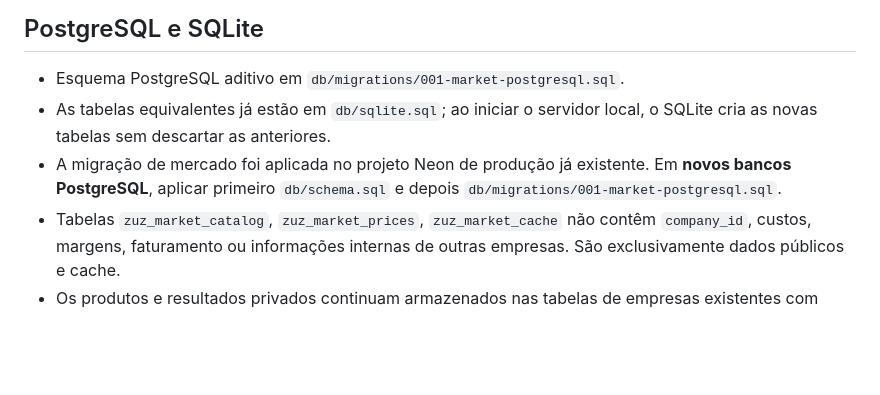
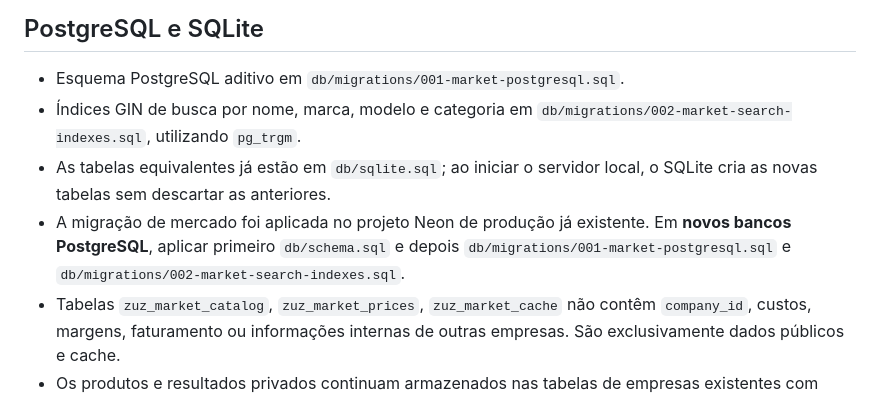
Before and after one commit to kamilaribeiro02ta/tcc_infernal, a Markdown page: docs/market-integration.md, the part around the change. Rendered like a GitHub page; blank space fills up the shorter version.

Commit message:
docs(market): incluir indices PG trigram para escala

```diff
--- a/docs/market-integration.md
+++ b/docs/market-integration.md
@@ -27,8 +27,9 @@ Fontes de documentação:
 ## PostgreSQL e SQLite
 
 - Esquema PostgreSQL aditivo em `db/migrations/001-market-postgresql.sql`.
+- Índices GIN de busca por nome, marca, modelo e categoria em `db/migrations/002-market-search-indexes.sql`, utilizando `pg_trgm`.
 - As tabelas equivalentes já estão em `db/sqlite.sql`; ao iniciar o servidor local, o SQLite cria as novas tabelas sem descartar as anteriores.
-- A migração de mercado foi aplicada no projeto Neon de produção já existente. Em **novos bancos PostgreSQL**, aplicar primeiro `db/schema.sql` e depois `db/migrations/001-market-postgresql.sql`.
+- A migração de mercado foi aplicada no projeto Neon de produção já existente. Em **novos bancos PostgreSQL**, aplicar primeiro `db/schema.sql` e depois `db/migrations/001-market-postgresql.sql` e `db/migrations/002-market-search-indexes.sql`.
 - Tabelas `zuz_market_catalog`, `zuz_market_prices`, `zuz_market_cache` não contêm `company_id`, custos, margens, faturamento ou informações internas de outras empresas. São exclusivamente dados públicos e cache.
 - Os produtos e resultados privados continuam armazenados nas tabelas de empresas existentes com controle autenticado por `company_id`.
 - RLS foi habilitado nas tabelas públicas e o acesso é mediado pelo backend. Não fornecer credenciais PostgreSQL ao navegador.
```
